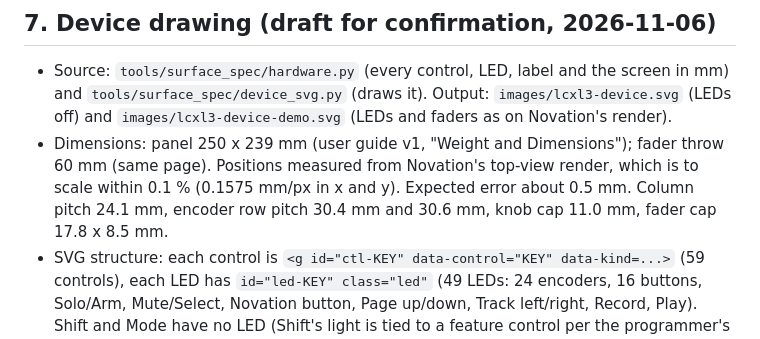
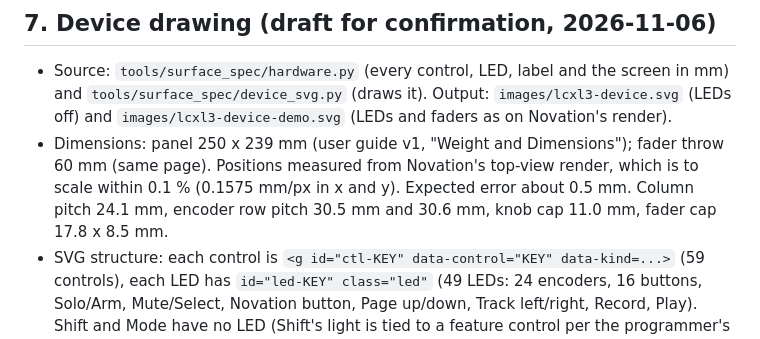
Before and after one commit to sazl/vdrum, a Markdown page: docs/lcxl3-daw-mode/declarative-modes-brainstorm.md, the part around the change. Rendered like a GitHub page.

Commit message:
Docs: correct encoder row pitch
Co-Authored-By: Claude Opus 5.5 <noreply@anthropic.com>
Claude-Session: https://claude.ai/code/session_01US1dsCC7zToQgngkskC8HG

```diff
--- a/docs/lcxl3-daw-mode/declarative-modes-brainstorm.md
+++ b/docs/lcxl3-daw-mode/declarative-modes-brainstorm.md
@@ -408,7 +408,7 @@ All questions of section 5 are answered (Decisions 7 to 12).
 - Dimensions: panel 250 x 239 mm (user guide v1, "Weight and Dimensions"); fader throw 60 mm (same
   page). Positions measured from Novation's top-view render, which is to scale within 0.1 %
   (0.1575 mm/px in x and y). Expected error about 0.5 mm. Column pitch 24.1 mm, encoder row pitch
-  30.4 mm and 30.6 mm, knob cap 11.0 mm, fader cap 17.8 x 8.5 mm.
+  30.5 mm and 30.6 mm, knob cap 11.0 mm, fader cap 17.8 x 8.5 mm.
 - SVG structure: each control is `<g id="ctl-KEY" data-control="KEY" data-kind=...>` (59
   controls), each LED has `id="led-KEY" class="led"` (49 LEDs: 24 encoders, 16 buttons, Solo/Arm,
   Mute/Select, Novation button, Page up/down, Track left/right, Record, Play). Shift and Mode have
```
